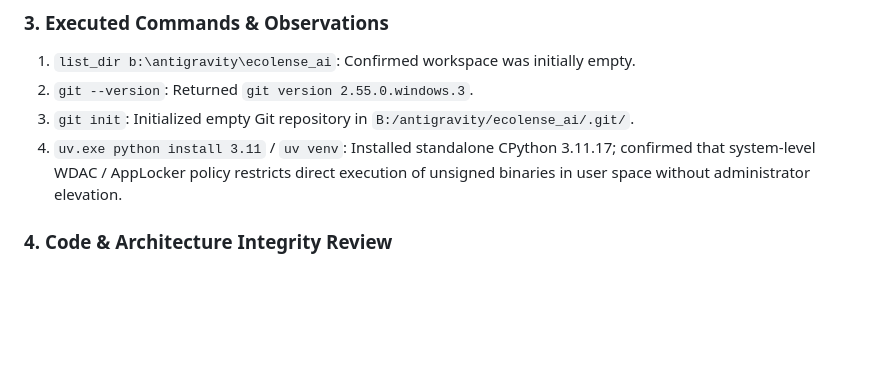
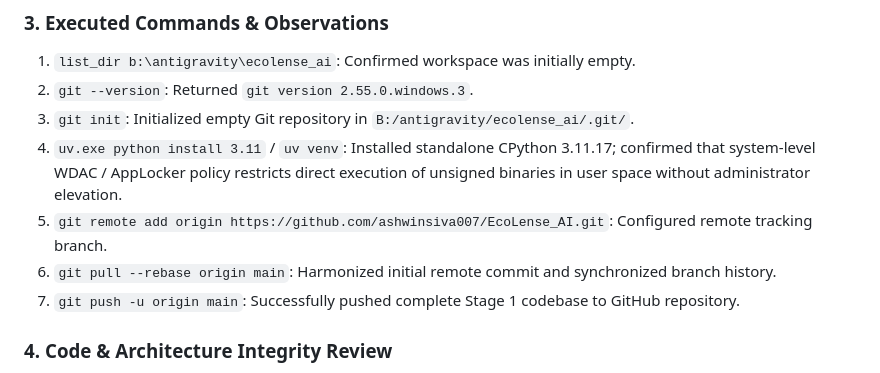
Before and after one commit to ashwinsiva007/EcoLense_AI, a Markdown page: PROJECT_WORKLOG.md, the part around the change. GitHub-like rendering; blank space fills up the shorter version.

Commit message:
docs: update worklog with repository push details

```diff
--- a/PROJECT_WORKLOG.md
+++ b/PROJECT_WORKLOG.md
@@ -76,6 +76,9 @@ This document serves as the mandatory, chronological, append-oriented engineerin
 2. `git --version`: Returned `git version 2.55.0.windows.3`.
 3. `git init`: Initialized empty Git repository in `B:/antigravity/ecolense_ai/.git/`.
 4. `uv.exe python install 3.11` / `uv venv`: Installed standalone CPython 3.11.17; confirmed that system-level WDAC / AppLocker policy restricts direct execution of unsigned binaries in user space without administrator elevation.
+5. `git remote add origin https://github.com/ashwinsiva007/EcoLense_AI.git`: Configured remote tracking branch.
+6. `git pull --rebase origin main`: Harmonized initial remote commit and synchronized branch history.
+7. `git push -u origin main`: Successfully pushed complete Stage 1 codebase to GitHub repository.
 
 ### 4. Code & Architecture Integrity Review
 * **Zero Fabrication Guardrail:** Confirmed that `app.py`, `DataLoader`, and `components.py` display transparent welcome and readiness states rather than fabricating synthetic data as real statistics.
```
